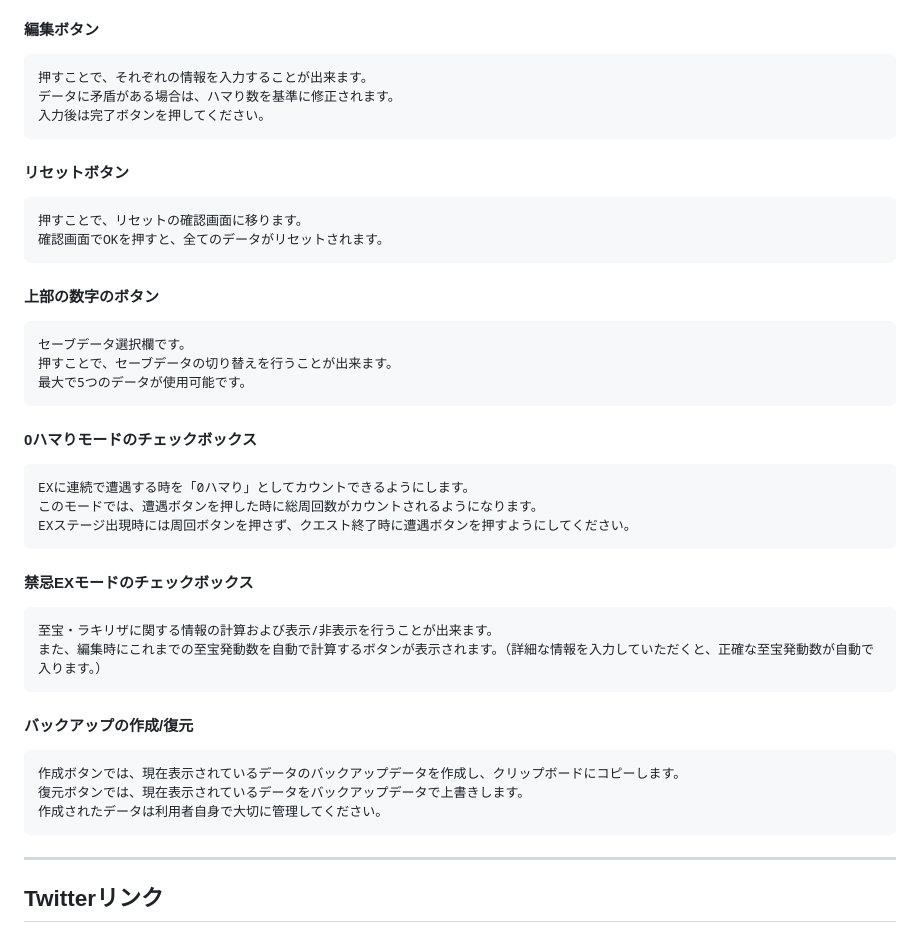
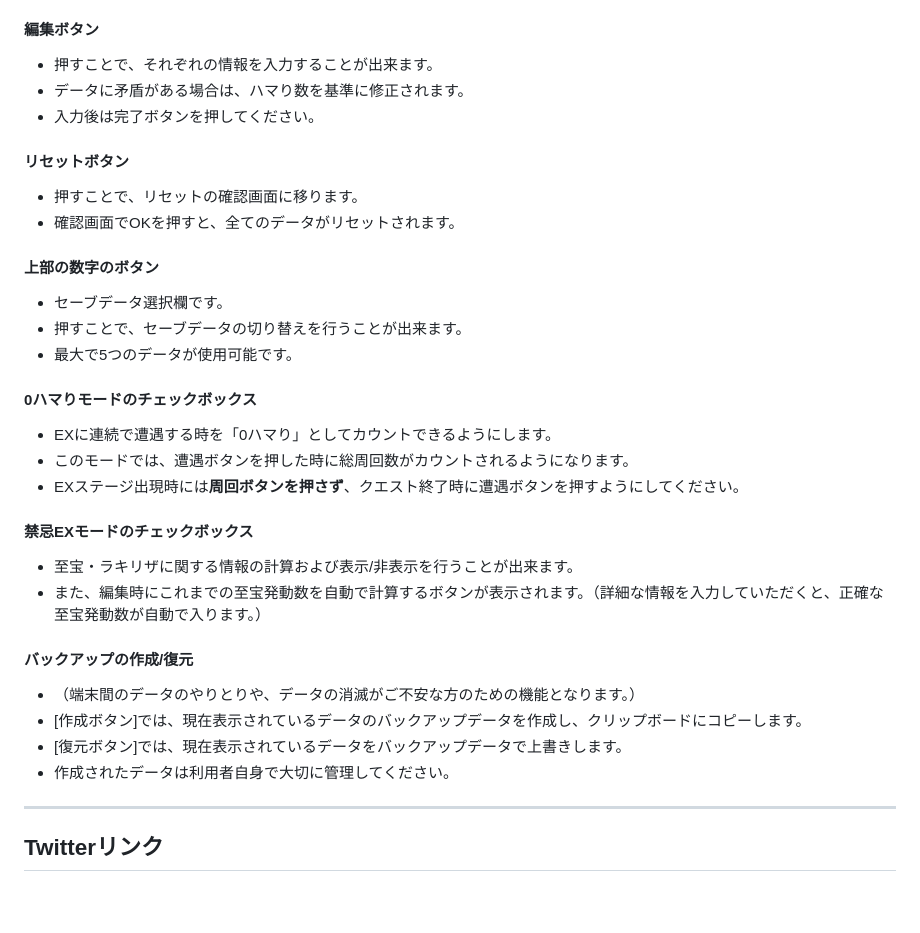
Before and after one commit to Reyshi084/game-counter, a Markdown page: README.md, the part around the change printed below. GitHub-like rendering; blank space fills up the shorter version.

```diff
--- a/README.md
+++ b/README.md
@@ -72,25 +72,26 @@ https://reyshi084.github.io/game-counter/
 #### **編集ボタン**
-    押すことで、それぞれの情報を入力することが出来ます。
-    データに矛盾がある場合は、ハマり数を基準に修正されます。
-    入力後は完了ボタンを押してください。
+- 押すことで、それぞれの情報を入力することが出来ます。
+- データに矛盾がある場合は、ハマり数を基準に修正されます。
+- 入力後は完了ボタンを押してください。
 #### **リセットボタン**
-    押すことで、リセットの確認画面に移ります。
-    確認画面でOKを押すと、全てのデータがリセットされます。
+- 押すことで、リセットの確認画面に移ります。
+- 確認画面でOKを押すと、全てのデータがリセットされます。
 #### **上部の数字のボタン**
-    セーブデータ選択欄です。
-    押すことで、セーブデータの切り替えを行うことが出来ます。
-    最大で5つのデータが使用可能です。
+- セーブデータ選択欄です。
+- 押すことで、セーブデータの切り替えを行うことが出来ます。
+- 最大で5つのデータが使用可能です。
 #### **0ハマりモードのチェックボックス**
-    EXに連続で遭遇する時を「0ハマり」としてカウントできるようにします。
-    このモードでは、遭遇ボタンを押した時に総周回数がカウントされるようになります。
-    EXステージ出現時には周回ボタンを押さず、クエスト終了時に遭遇ボタンを押すようにしてください。
+- EXに連続で遭遇する時を「0ハマり」としてカウントできるようにします。
+- このモードでは、遭遇ボタンを押した時に総周回数がカウントされるようになります。
+- EXステージ出現時には**周回ボタンを押さず**、クエスト終了時に遭遇ボタンを押すようにしてください。
 #### **禁忌EXモードのチェックボックス**
-    至宝・ラキリザに関する情報の計算および表示/非表示を行うことが出来ます。
-    また、編集時にこれまでの至宝発動数を自動で計算するボタンが表示されます。（詳細な情報を入力していただくと、正確な至宝発動数が自動で入ります。）
+- 至宝・ラキリザに関する情報の計算および表示/非表示を行うことが出来ます。
+- また、編集時にこれまでの至宝発動数を自動で計算するボタンが表示されます。（詳細な情報を入力していただくと、正確な至宝発動数が自動で入ります。）
 #### **バックアップの作成/復元**
-    作成ボタンでは、現在表示されているデータのバックアップデータを作成し、クリップボードにコピーします。
-    復元ボタンでは、現在表示されているデータをバックアップデータで上書きします。
-    作成されたデータは利用者自身で大切に管理してください。
+- （端末間のデータのやりとりや、データの消滅がご不安な方のための機能となります。）
+- [作成ボタン]では、現在表示されているデータのバックアップデータを作成し、クリップボードにコピーします。
+- [復元ボタン]では、現在表示されているデータをバックアップデータで上書きします。
+- 作成されたデータは利用者自身で大切に管理してください。
 
 ---
 ## Twitterリンク
```
Also changed, not shown: other parts of README.md (+26 -26 lines).
